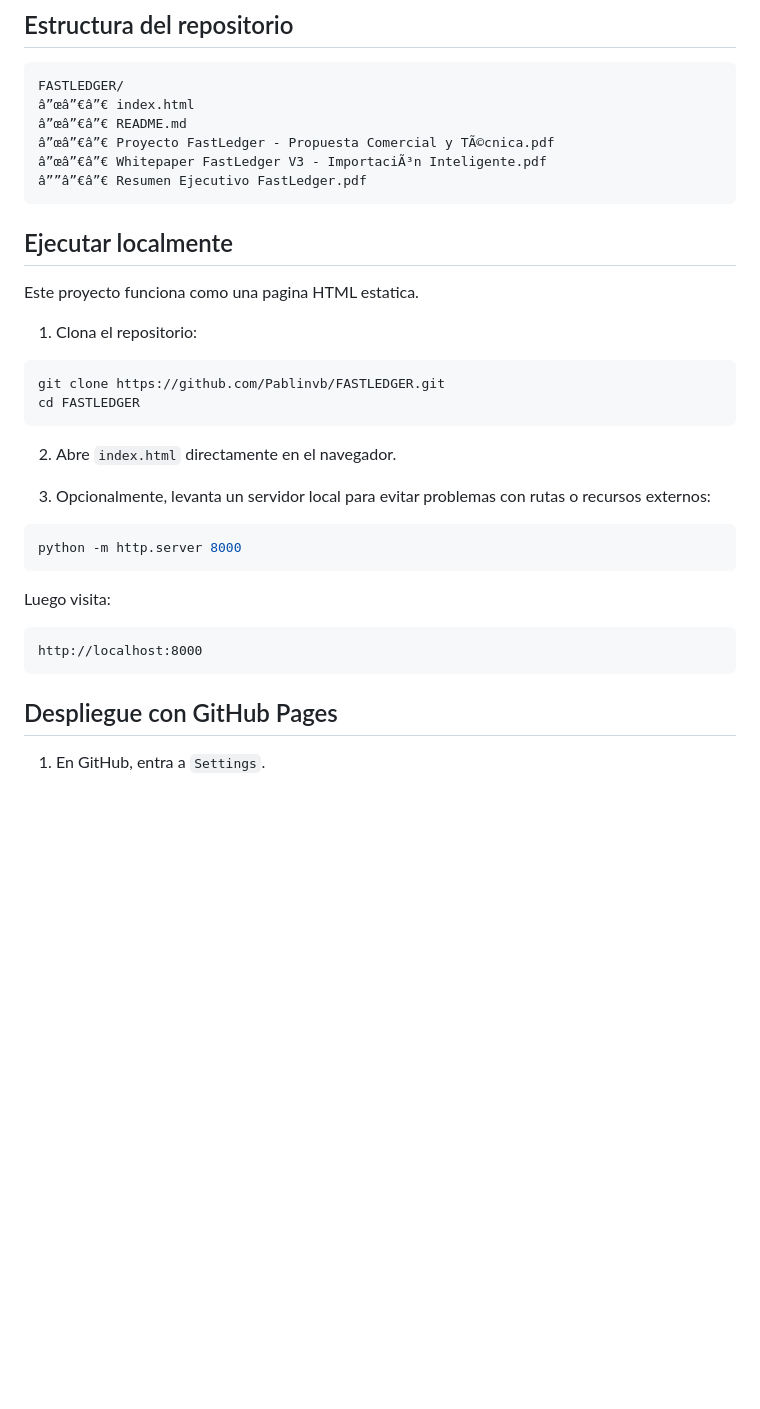
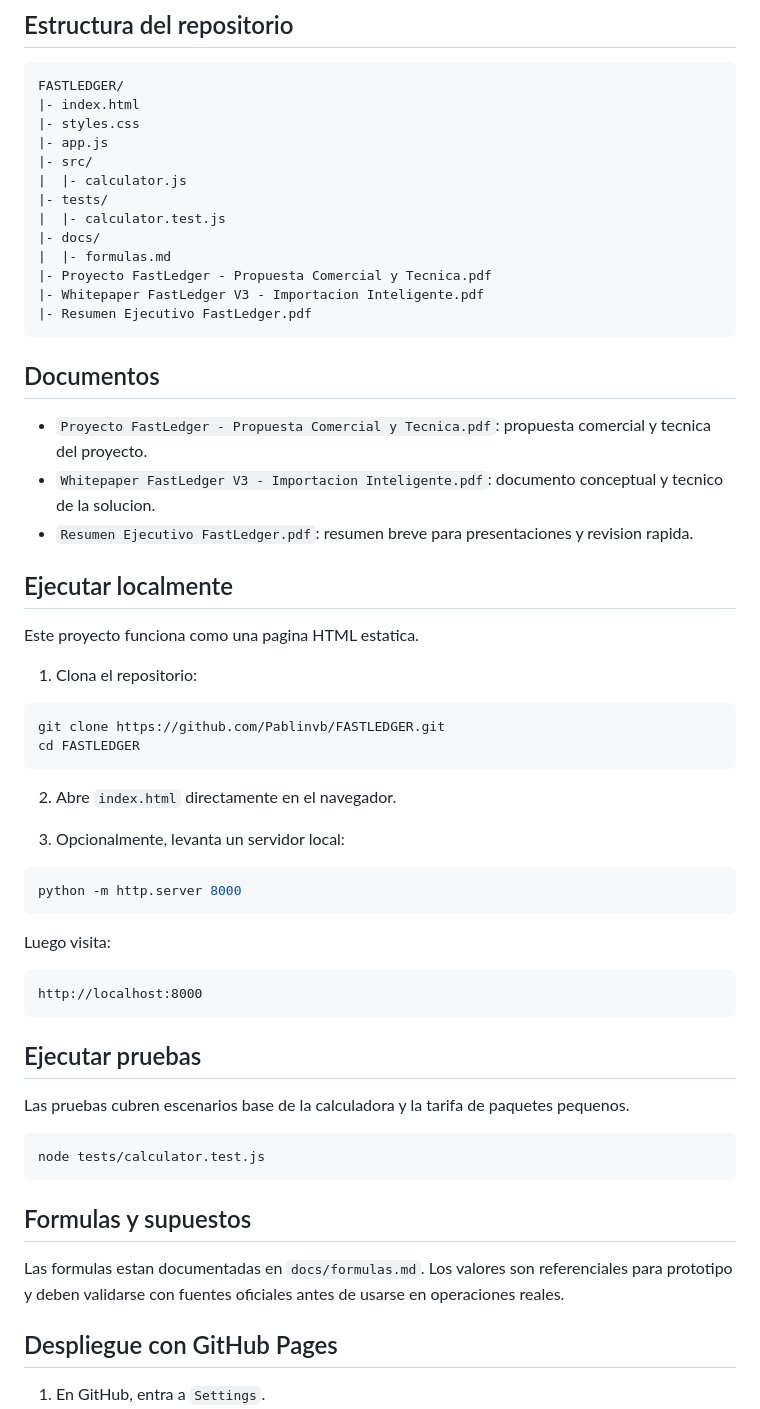
Before and after one commit to Pablinvb/FASTLEDGER, a Markdown page: README.md, the part around one of its changes. Drawn GitHub-style; blank space fills up the shorter version.

Commit message:
Update README with structure, tests, and formulas

````diff
--- a/README.md
+++ b/README.md
@@ -19,12 +19,25 @@ FastLedger busca reducir la incertidumbre del comercio internacional al Ecuador.
 
 ```text
 FASTLEDGER/
-â”œâ”€â”€ index.html
-â”œâ”€â”€ README.md
-â”œâ”€â”€ Proyecto FastLedger - Propuesta Comercial y TÃ©cnica.pdf
-â”œâ”€â”€ Whitepaper FastLedger V3 - ImportaciÃ³n Inteligente.pdf
-â””â”€â”€ Resumen Ejecutivo FastLedger.pdf
+|- index.html
+|- styles.css
+|- app.js
+|- src/
+|  |- calculator.js
+|- tests/
+|  |- calculator.test.js
+|- docs/
+|  |- formulas.md
+|- Proyecto FastLedger - Propuesta Comercial y Tecnica.pdf
+|- Whitepaper FastLedger V3 - Importacion Inteligente.pdf
+|- Resumen Ejecutivo FastLedger.pdf
 ```
+
+## Documentos
+
+- `Proyecto FastLedger - Propuesta Comercial y Tecnica.pdf`: propuesta comercial y tecnica del proyecto.
+- `Whitepaper FastLedger V3 - Importacion Inteligente.pdf`: documento conceptual y tecnico de la solucion.
+- `Resumen Ejecutivo FastLedger.pdf`: resumen breve para presentaciones y revision rapida.
 
 ## Ejecutar localmente
 
@@ -39,7 +52,7 @@ cd FASTLEDGER
 
 2. Abre `index.html` directamente en el navegador.
 
-3. Opcionalmente, levanta un servidor local para evitar problemas con rutas o recursos externos:
+3. Opcionalmente, levanta un servidor local:
 
 ```bash
 python -m http.server 8000
@@ -50,6 +63,18 @@ Luego visita:
 ```text
 http://localhost:8000
 ```
+
+## Ejecutar pruebas
+
+Las pruebas cubren escenarios base de la calculadora y la tarifa de paquetes pequenos.
+
+```bash
+node tests/calculator.test.js
+```
+
+## Formulas y supuestos
+
+Las formulas estan documentadas en `docs/formulas.md`. Los valores son referenciales para prototipo y deben validarse con fuentes oficiales antes de usarse en operaciones reales.
 
 ## Despliegue con GitHub Pages
 
````
Also changed, not shown: other parts of README.md (+4 -6 lines).
